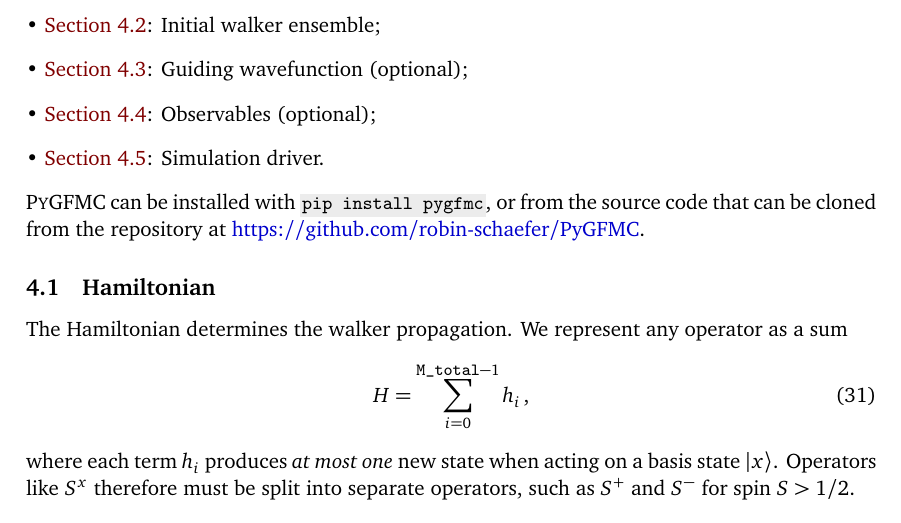
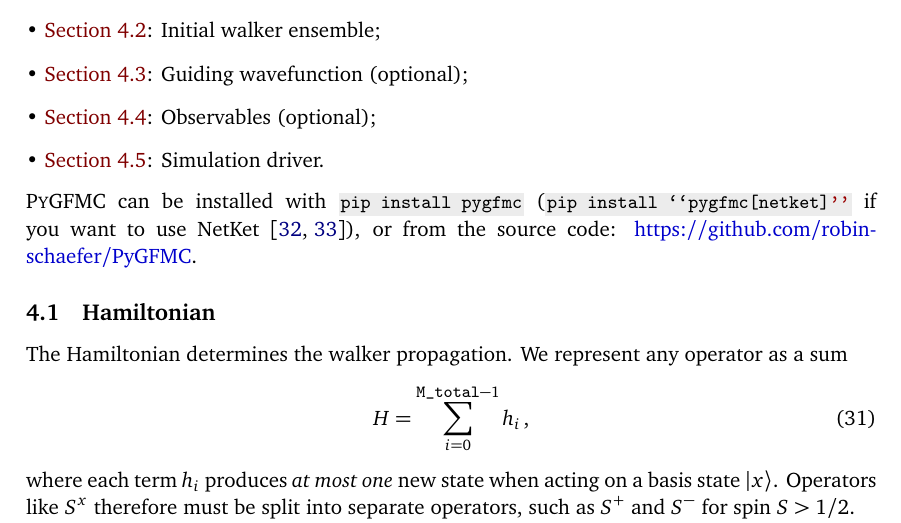
Before and after one commit to robin-schaefer/PyGFMC, a LaTeX document (paper/PyGFMC.tex): part of page 17 of 43, cut so that both start at the same text. Compiled offline with pdfLaTeX.

Commit message:
PyPI instructions

```diff
--- a/paper/PyGFMC.tex
+++ b/paper/PyGFMC.tex
@@ -1119,7 +1119,7 @@ The package is organized around five main components, which we describe in turn:
 	\item[] \textbullet\ \autoref{sec:pkg:obs}: Observables (optional);
 	\item[] \textbullet\ \autoref{sec:pkg:driver}: Simulation driver.
 \end{list}
-\PyGFMC{} can be installed with \textbf{\pyinline{pip install pygfmc}}, or from the source code that can be cloned from the repository at \repo.
+\PyGFMC{} can be installed with \textbf{\pyinline{pip install pygfmc}} (\textbf{\pyinline{pip install ``pygfmc[netket]''}} if you want to use NetKet~\cite{SciPostPhysCodeb.7,SciPostPhysCodeb.7-r3.4}), or from the source code: \repo.
 
 \subsection{Hamiltonian}\label{sec:pkg:hamiltonian}
 The Hamiltonian determines the walker propagation.
```
Also changed, not shown: README.md, codes/README.md, paper/PyGFMC.pdf, 3 other files.
